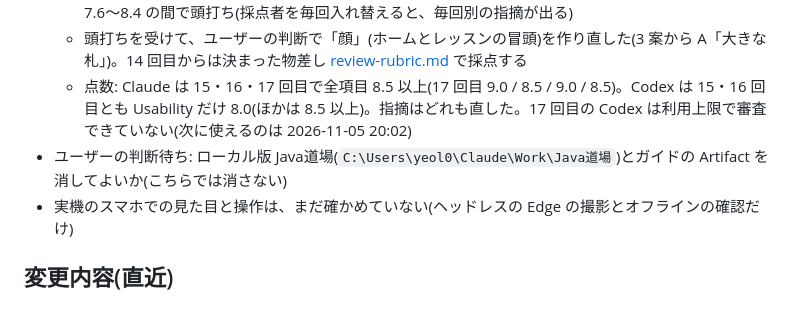
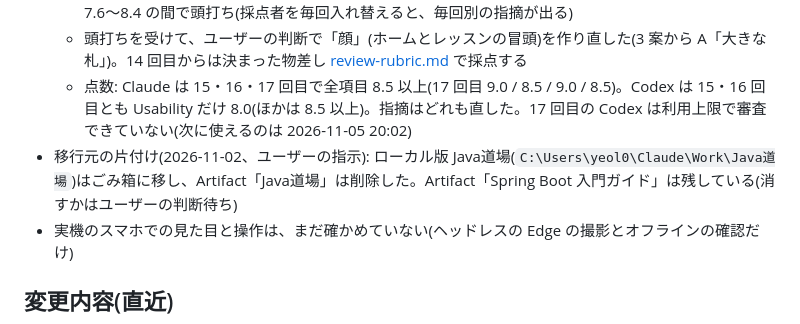
Before and after one commit to junyeol928-hash/Sayana, a Markdown page: docs/handoff.md, the part around the change. GitHub-like rendering.

Commit message:
docs: 引き継ぎメモに移行元(ローカル版 Java道場と Artifact)を片付けたことを書いた
Co-Authored-By: Claude Opus 5.5 <noreply@anthropic.com>

```diff
--- a/docs/handoff.md
+++ b/docs/handoff.md
@@ -11,7 +11,7 @@ Claude Code と Codex で作業を引き継ぐときのメモ。作業の前に
   - Codex は利用上限で 5〜12 回目を審査できず、13 回目で 8.1 / 7.7 / 8.3 / 8.2。Claude は 8〜12 回目で 7.6〜8.4 の間で頭打ち(採点者を毎回入れ替えると、毎回別の指摘が出る)
   - 頭打ちを受けて、ユーザーの判断で「顔」(ホームとレッスンの冒頭)を作り直した(3 案から A「大きな札」)。14 回目からは決まった物差し [review-rubric.md](review-rubric.md) で採点する
   - 点数: Claude は 15・16・17 回目で全項目 8.5 以上(17 回目 9.0 / 8.5 / 9.0 / 8.5)。Codex は 15・16 回目とも Usability だけ 8.0(ほかは 8.5 以上)。指摘はどれも直した。17 回目の Codex は利用上限で審査できていない(次に使えるのは 2026-11-05 20:02)
-- ユーザーの判断待ち: ローカル版 Java道場(`C:\Users\yeol0\Claude\Work\Java道場`)とガイドの Artifact を消してよいか(こちらでは消さない)
+- 移行元の片付け(2026-11-02、ユーザーの指示): ローカル版 Java道場(`C:\Users\yeol0\Claude\Work\Java道場`)はごみ箱に移し、Artifact「Java道場」は削除した。Artifact「Spring Boot 入門ガイド」は残している(消すかはユーザーの判断待ち)
 - 実機のスマホでの見た目と操作は、まだ確かめていない(ヘッドレスの Edge の撮影とオフラインの確認だけ)
 
 ## 変更内容(直近)
```
